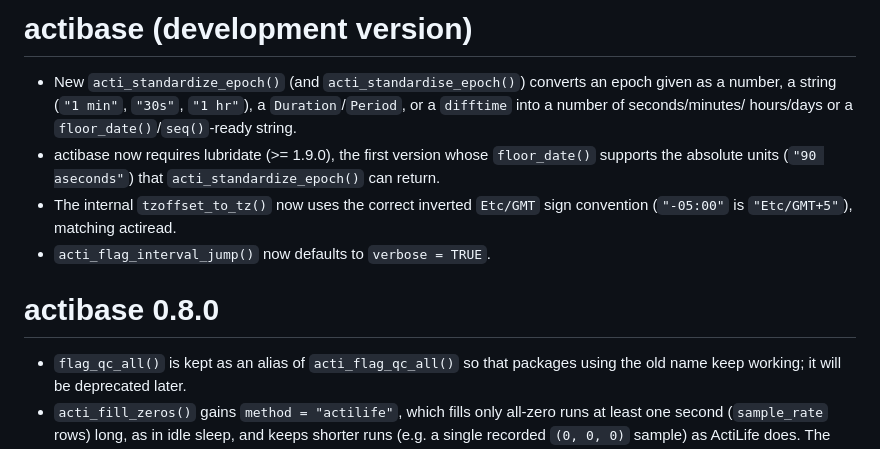
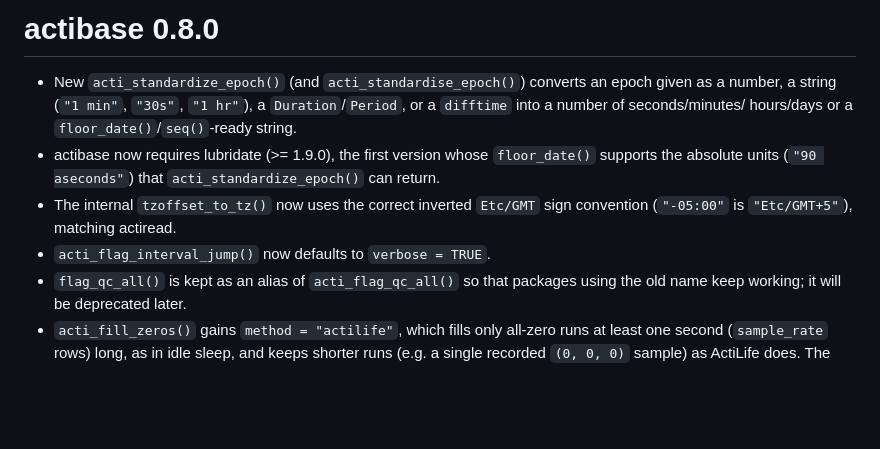
Before and after one commit to jhuwit/actibase, a Markdown page: NEWS.md, the part around the change. Rendered like a GitHub page; blank space fills up the shorter version.

Commit message:
Move 0.8.0 NEWS items out of the development-version heading
These shipped in the CRAN 0.8.0 release.

Co-Authored-By: Claude Opus 5.5 <noreply@anthropic.com>

```diff
--- a/NEWS.md
+++ b/NEWS.md
@@ -1,4 +1,4 @@
-# actibase (development version)
+# actibase 0.8.0
 
 * New `acti_standardize_epoch()` (and `acti_standardise_epoch()`) converts
   an epoch given as a number, a string (`"1 min"`, `"30s"`, `"1 hr"`), a
@@ -10,9 +10,6 @@
 * The internal `tzoffset_to_tz()` now uses the correct inverted `Etc/GMT`
   sign convention (`"-05:00"` is `"Etc/GMT+5"`), matching actiread.
 * `acti_flag_interval_jump()` now defaults to `verbose = TRUE`.
-
-# actibase 0.8.0
-
 * `flag_qc_all()` is kept as an alias of `acti_flag_qc_all()` so that
   packages using the old name keep working; it will be deprecated later.
 * `acti_fill_zeros()` gains `method = "actilife"`, which fills only all-zero runs at least one second (`sample_rate` rows) long, as in idle sleep, and keeps shorter runs (e.g. a single recorded `(0, 0, 0)` sample) as ActiLife does. The default `method = "all"` is unchanged.
```
